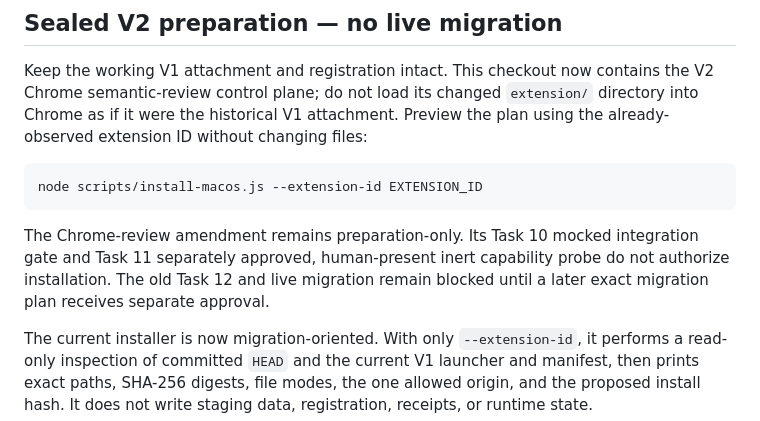
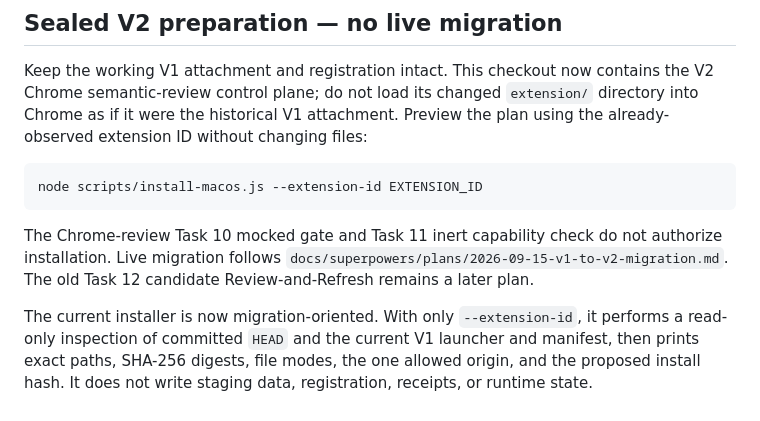
Before and after one commit to mooserini/resonant-sidecar, a Markdown page: README.md, the part around the change. Rendered like a GitHub page.

Commit message:
docs: specify V1 to V2 migration plan

````diff
--- a/README.md
+++ b/README.md
@@ -48,10 +48,10 @@ Preview the plan using the already-observed extension ID without changing files:
    node scripts/install-macos.js --extension-id EXTENSION_ID
    ```
 
-The Chrome-review amendment remains preparation-only. Its Task 10 mocked
-integration gate and Task 11 separately approved, human-present inert capability
-probe do not authorize installation. The old Task 12 and live migration remain
-blocked until a later exact migration plan receives separate approval.
+The Chrome-review Task 10 mocked gate and Task 11 inert capability check do not
+authorize installation. Live migration follows
+`docs/superpowers/plans/2026-09-15-v1-to-v2-migration.md`. The old Task 12
+candidate Review-and-Refresh remains a later plan.
 
 The current installer is now migration-oriented. With only `--extension-id`, it
 performs a read-only inspection of committed `HEAD` and the current V1 launcher
````
Also changed, not shown: docs/migration-runbook.md (+13 -11 lines), 1 other file.
